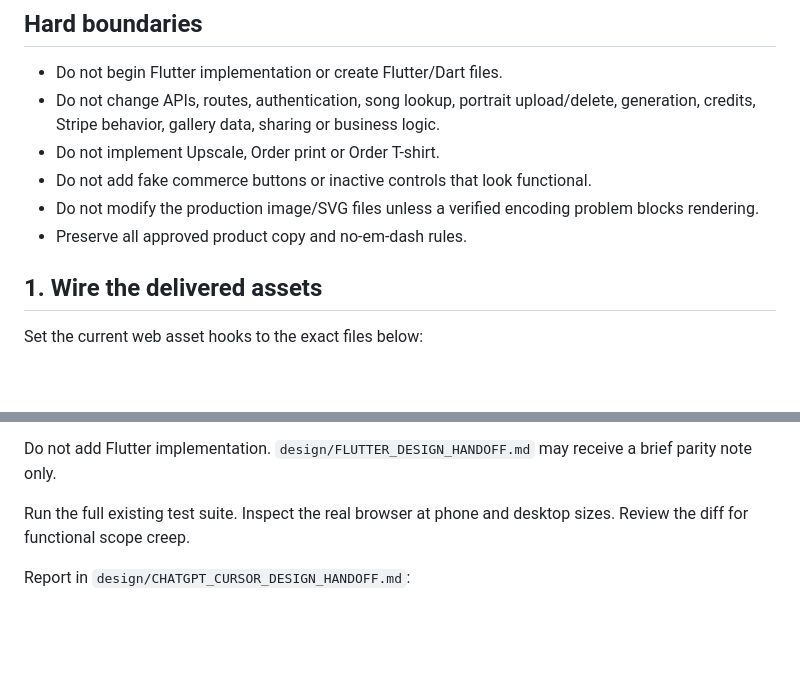
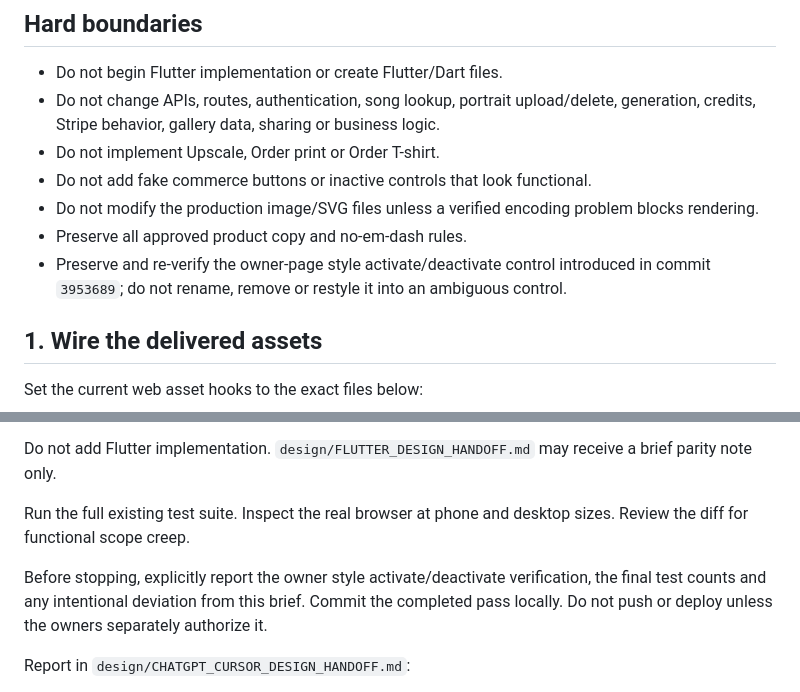
Before and after one commit to cubixmeow-commits/youarethesongnowV2, a Markdown page: design/CHATGPT_NEXT_PASS.md, 2 parts joined by grey strips. GitHub-like rendering; blank space fills up the shorter version.

```diff
--- a/design/CHATGPT_NEXT_PASS.md
+++ b/design/CHATGPT_NEXT_PASS.md
@@ -37,6 +37,7 @@ Inspect every delivered image at full resolution before integrating it.
 - Do not add fake commerce buttons or inactive controls that look functional.
 - Do not modify the production image/SVG files unless a verified encoding problem blocks rendering.
 - Preserve all approved product copy and no-em-dash rules.
+- Preserve and re-verify the owner-page style activate/deactivate control introduced in commit `3953689`; do not rename, remove or restyle it into an ambiguous control.
 
 ## 1. Wire the delivered assets
 
@@ -218,6 +219,8 @@ Do not add Flutter implementation. `design/FLUTTER_DESIGN_HANDOFF.md` may receiv
 
 Run the full existing test suite. Inspect the real browser at phone and desktop sizes. Review the diff for functional scope creep.
 
+Before stopping, explicitly report the owner style activate/deactivate verification, the final test counts and any intentional deviation from this brief. Commit the completed pass locally. Do not push or deploy unless the owners separately authorize it.
+
 Report in `design/CHATGPT_CURSOR_DESIGN_HANDOFF.md`:
 
 1. exact files changed;
```
Also changed, not shown: design/CHATGPT_CURSOR_DESIGN_HANDOFF.md (+13 -4 lines), development-vault/01 Current Project/Current Priorities.md (+2 -0 lines).
